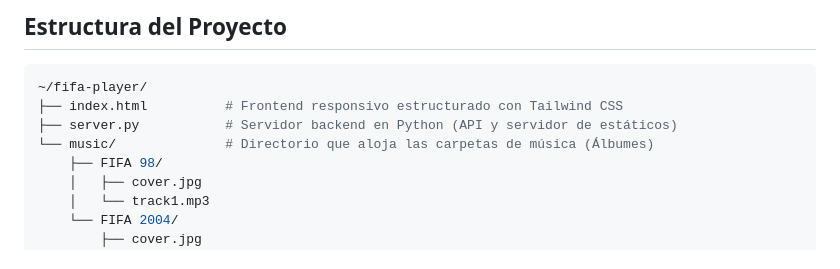
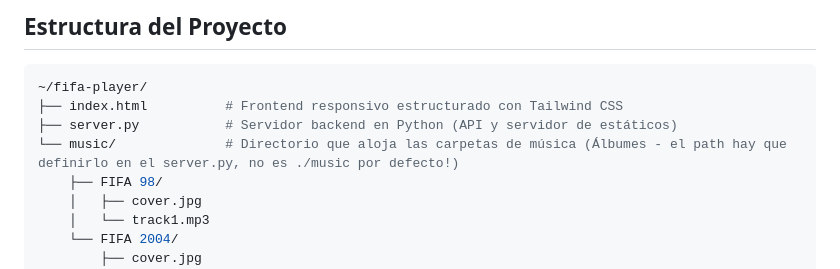
Before and after one commit to azraelpc/fifa-player, a Markdown page: README.md, the part around one of its changes. Drawn GitHub-style.

Commit message:
Revise README features and music directory details
Updated the main features section and clarified the music directory path.

```diff
--- a/README.md
+++ b/README.md
@@ -24,7 +24,7 @@ La ruta de las carpetas de musica están definias en el server.py, variable MUSI
 ~/fifa-player/
 ├── index.html          # Frontend responsivo estructurado con Tailwind CSS
 ├── server.py           # Servidor backend en Python (API y servidor de estáticos)
-└── music/              # Directorio que aloja las carpetas de música (Álbumes)
+└── music/              # Directorio que aloja las carpetas de música (Álbumes - el path hay que definirlo en el server.py, no es ./music por defecto!)
     ├── FIFA 98/
     │   ├── cover.jpg
     │   └── track1.mp3
```
Also changed, not shown: other parts of README.md (+1 -1 lines).
